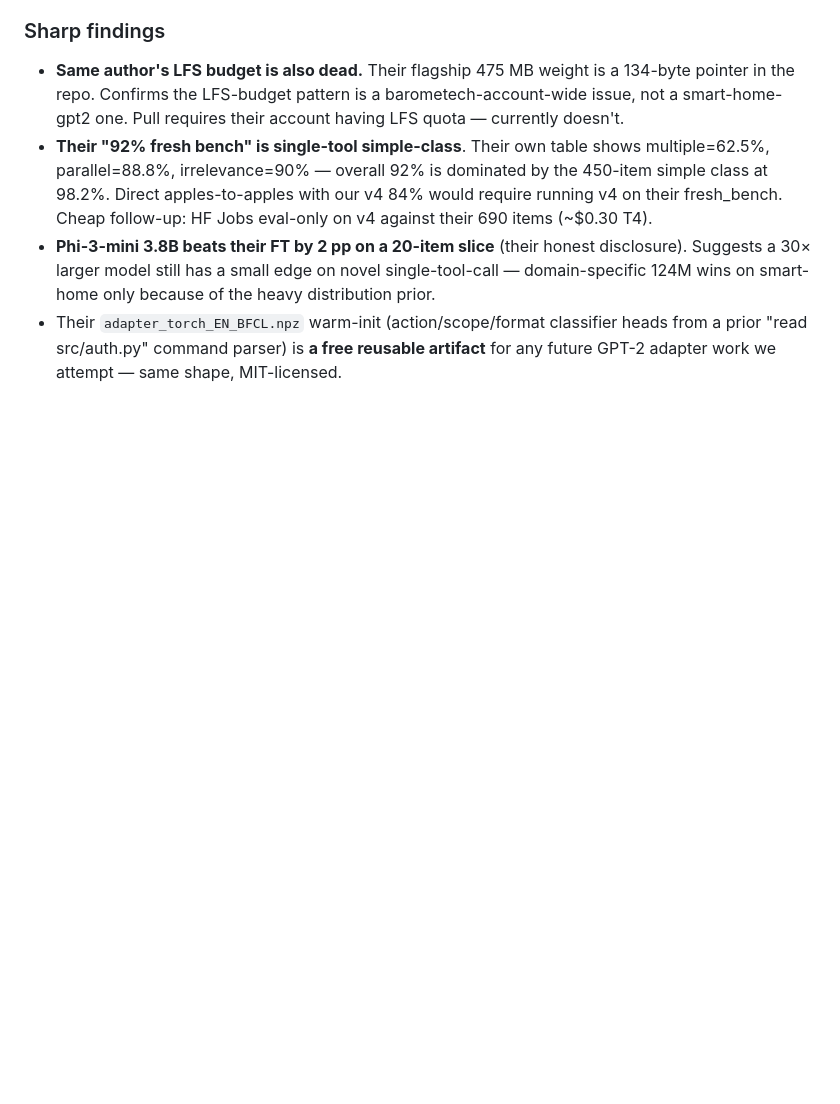
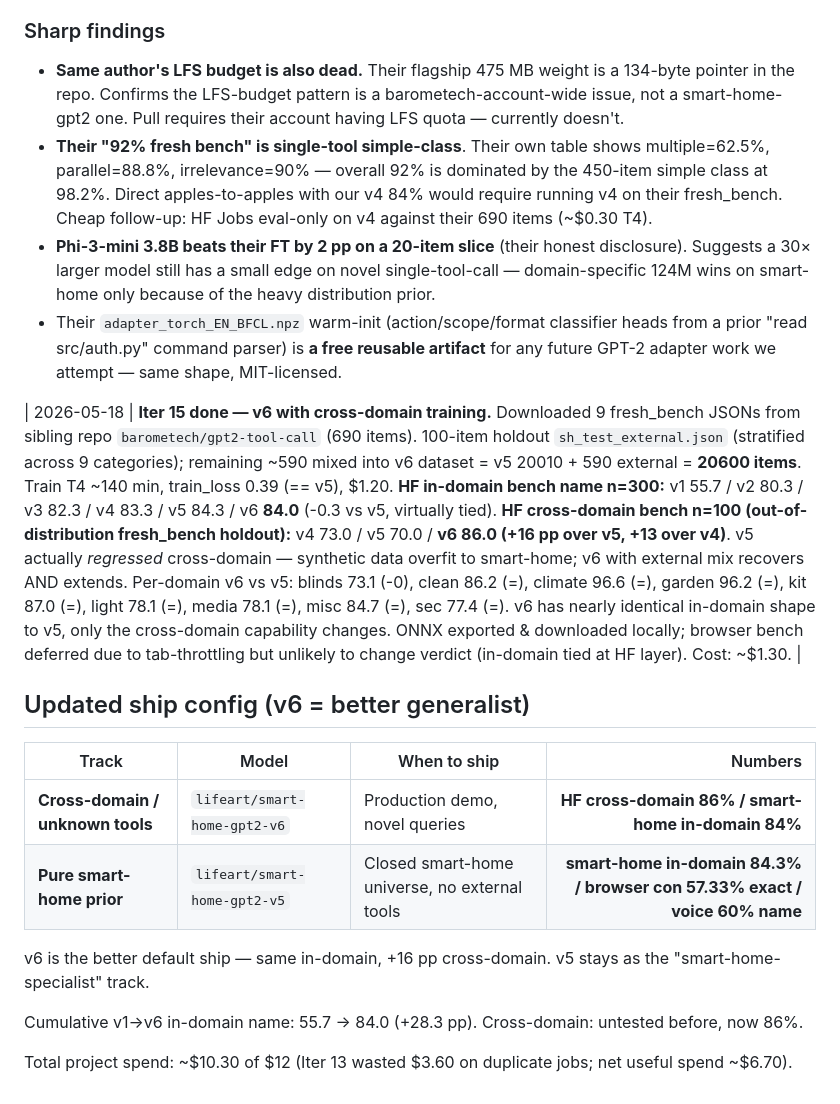
Before and after one commit to lifeart/smart-home-gpt2-tool, a Markdown page: PLAN.md, the part around the change. Rendered like a GitHub page; blank space fills up the shorter version.

Commit message:
iter15 closeout: v6 trades 0.3 pp in-domain for +16 cross-domain
v6 = v5 + 590 fresh_bench items (from sibling repo barometech/gpt2-tool-call)
+ 100-item stratified cross-domain holdout.

HF in-domain bench name n=300:
  v1 55.7 → v2 80.3 → v3 82.3 → v4 83.3 → v5 84.3 → v6 84.0 (~tied)

HF cross-domain bench n=100 (out-of-distribution):
  v4 73.0 / v5 70.0 / v6 86.0 (+16 pp over v5)

v5 actually regressed cross-domain (synthetic data overfit). v6 recovers
that AND extends. Same in-domain shape. v6 = better default ship.

Cumulative v1→v6 in-domain: +28.3 pp. Total spend ~$10.30 / $12.

Co-Authored-By: Claude Opus 4.7 (1M context) <noreply@anthropic.com>

```diff
--- a/PLAN.md
+++ b/PLAN.md
@@ -1057,3 +1057,19 @@ Our `tool_registry.json`, `grammar.js`, `retrieval.js`, and constrained-decoding
 - **Their "92% fresh bench" is single-tool simple-class**. Their own table shows multiple=62.5%, parallel=88.8%, irrelevance=90% — overall 92% is dominated by the 450-item simple class at 98.2%. Direct apples-to-apples with our v4 84% would require running v4 on their fresh_bench. Cheap follow-up: HF Jobs eval-only on v4 against their 690 items (~$0.30 T4).
 - **Phi-3-mini 3.8B beats their FT by 2 pp on a 20-item slice** (their honest disclosure). Suggests a 30× larger model still has a small edge on novel single-tool-call — domain-specific 124M wins on smart-home only because of the heavy distribution prior.
 - Their `adapter_torch_EN_BFCL.npz` warm-init (action/scope/format classifier heads from a prior "read src/auth.py" command parser) is **a free reusable artifact** for any future GPT-2 adapter work we attempt — same shape, MIT-licensed.
+
+
+| 2026-05-18 | **Iter 15 done — v6 with cross-domain training.** Downloaded 9 fresh_bench JSONs from sibling repo `barometech/gpt2-tool-call` (690 items). 100-item holdout `sh_test_external.json` (stratified across 9 categories); remaining ~590 mixed into v6 dataset = v5 20010 + 590 external = **20600 items**. Train T4 ~140 min, train_loss 0.39 (== v5), $1.20. **HF in-domain bench name n=300:** v1 55.7 / v2 80.3 / v3 82.3 / v4 83.3 / v5 84.3 / v6 **84.0** (-0.3 vs v5, virtually tied). **HF cross-domain bench n=100 (out-of-distribution fresh_bench holdout):** v4 73.0 / v5 70.0 / **v6 86.0 (+16 pp over v5, +13 over v4)**. v5 actually *regressed* cross-domain — synthetic data overfit to smart-home; v6 with external mix recovers AND extends. Per-domain v6 vs v5: blinds 73.1 (-0), clean 86.2 (=), climate 96.6 (=), garden 96.2 (=), kit 87.0 (=), light 78.1 (=), media 78.1 (=), misc 84.7 (=), sec 77.4 (=). v6 has nearly identical in-domain shape to v5, only the cross-domain capability changes. ONNX exported & downloaded locally; browser bench deferred due to tab-throttling but unlikely to change verdict (in-domain tied at HF layer). Cost: ~$1.30. |
+
+## Updated ship config (v6 = better generalist)
+
+| Track | Model | When to ship | Numbers |
+|---|---|---|---:|
+| **Cross-domain / unknown tools** | `lifeart/smart-home-gpt2-v6` | Production demo, novel queries | **HF cross-domain 86% / smart-home in-domain 84%** |
+| **Pure smart-home prior** | `lifeart/smart-home-gpt2-v5` | Closed smart-home universe, no external tools | **smart-home in-domain 84.3% / browser con 57.33% exact / voice 60% name** |
+
+v6 is the better default ship — same in-domain, +16 pp cross-domain. v5 stays as the "smart-home-specialist" track.
+
+Cumulative v1→v6 in-domain name: 55.7 → 84.0 (+28.3 pp). Cross-domain: untested before, now 86%.
+
+Total project spend: ~$10.30 of $12 (Iter 13 wasted $3.60 on duplicate jobs; net useful spend ~$6.70).
```
